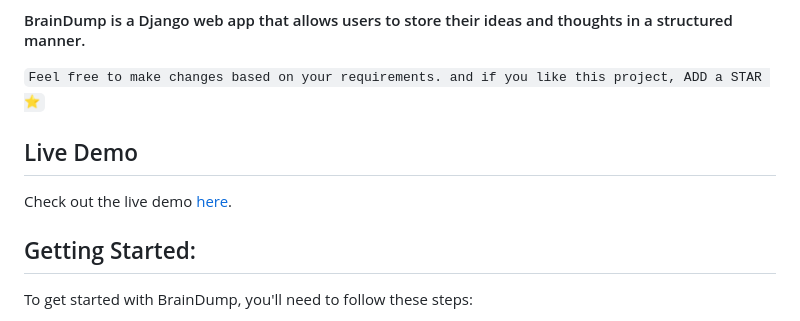
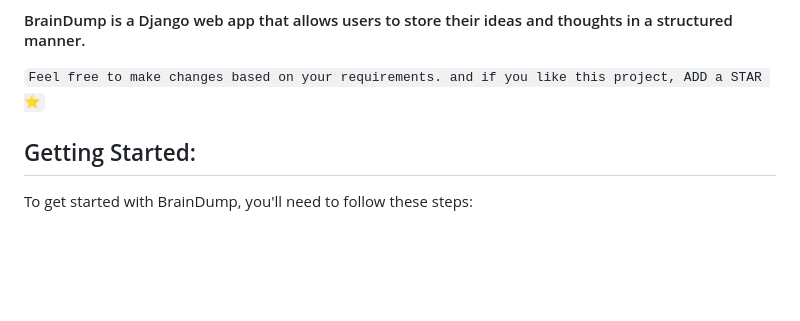
Before and after one commit to DavidDanso/brain-dump, a Markdown page: README.md, the part around the change. GitHub-like rendering; blank space fills up the shorter version.

```diff
--- a/README.md
+++ b/README.md
@@ -5,10 +5,6 @@
 #### BrainDump is a Django web app that allows users to store their ideas and thoughts in a structured manner.
 
 `Feel free to make changes based on your requirements. and if you like this project, ADD a STAR ⭐️`
-
-## Live Demo
-
-Check out the live demo [here](https://brain-dump.onrender.com).
 
 ## Getting Started:
 To get started with BrainDump, you'll need to follow these steps:
```
